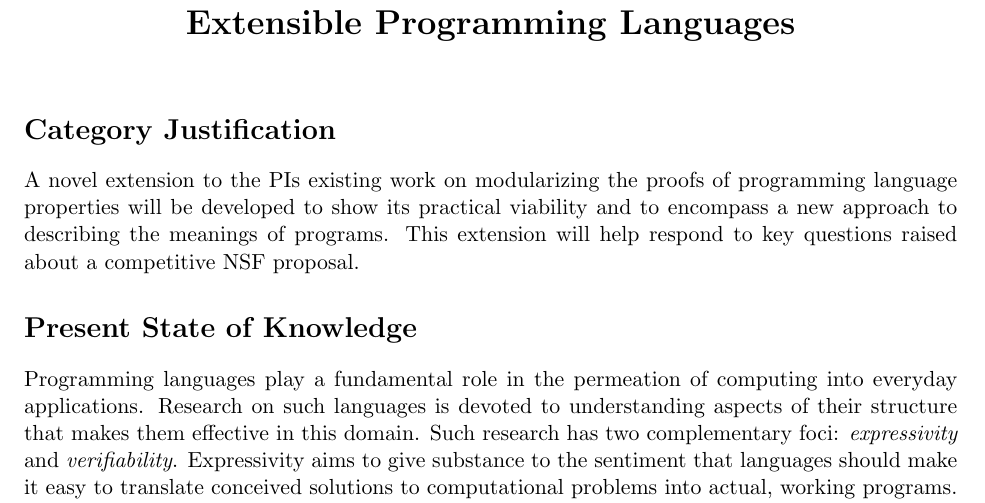
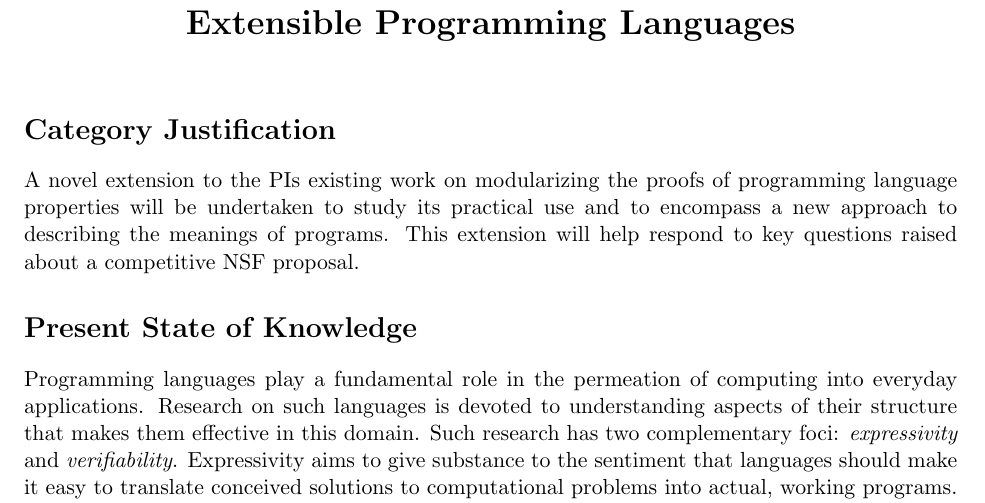
Before and after one commit to gnadathur97/gia-spring-2026, a LaTeX document (proposal.tex, which reads justification.tex): part of page 1 of 5, cut so that both start at the same text. Compiled offline with pdfLaTeX.

Commit message:
Changed some words---"viability" was not the right sentiment.

```diff
--- a/justification.tex
+++ b/justification.tex
@@ -5,7 +5,7 @@
 %%  is being submitted. Limit is 50 words.
 
 \noindent A novel extension to the PIs existing work on modularizing
-the proofs of programming language properties will be developed to
-show its practical viability and to encompass a new approach to
+the proofs of programming language properties will be undertaken to
+study its practical use and to encompass a new approach to
 describing the meanings of programs. This extension will help respond
 to key questions raised about a competitive NSF proposal.
```
